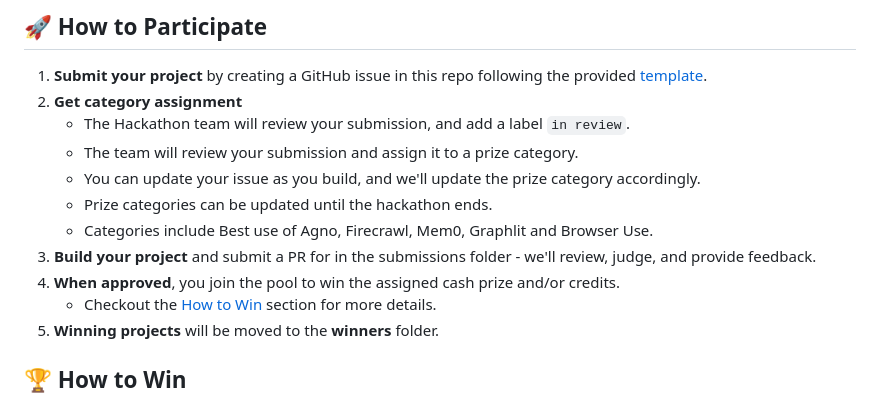
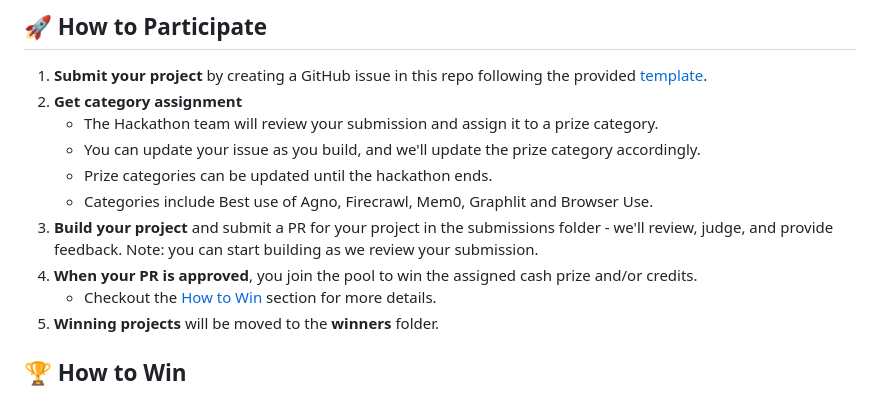
Before and after one commit to yashksaini-coder/global-agent-hackathon-may-2025, a Markdown page: README.md, the part around the change. Rendered like a GitHub page.

Commit message:
Init: Global Agent Hackathon

```diff
--- a/README.md
+++ b/README.md
@@ -91,13 +91,12 @@ Resources for each sponsor are available in the [resources](/resources) folder.
 
 1. **Submit your project** by creating a GitHub issue in this repo following the provided [template](./.github/ISSUE_TEMPLATE/submission-template.md).
 2. **Get category assignment**
-    - The Hackathon team will review your submission, and add a label `in review`.
-    - The team will review your submission and assign it to a prize category.
+    - The Hackathon team will review your submission and assign it to a prize category.
     - You can update your issue as you build, and we'll update the prize category accordingly.
     - Prize categories can be updated until the hackathon ends.
     - Categories include Best use of Agno, Firecrawl, Mem0, Graphlit and Browser Use.
-3. **Build your project** and submit a PR for in the submissions folder - we'll review, judge, and provide feedback.
-4. **When approved**, you join the pool to win the assigned cash prize and/or credits.
+3. **Build your project** and submit a PR for your project in the submissions folder - we'll review, judge, and provide feedback. Note: you can start building as we review your submission.
+4. **When your PR is approved**, you join the pool to win the assigned cash prize and/or credits.
     - Checkout the [How to Win](#how-to-win) section for more details.
 5. **Winning projects** will be moved to the **winners** folder.
 
```
